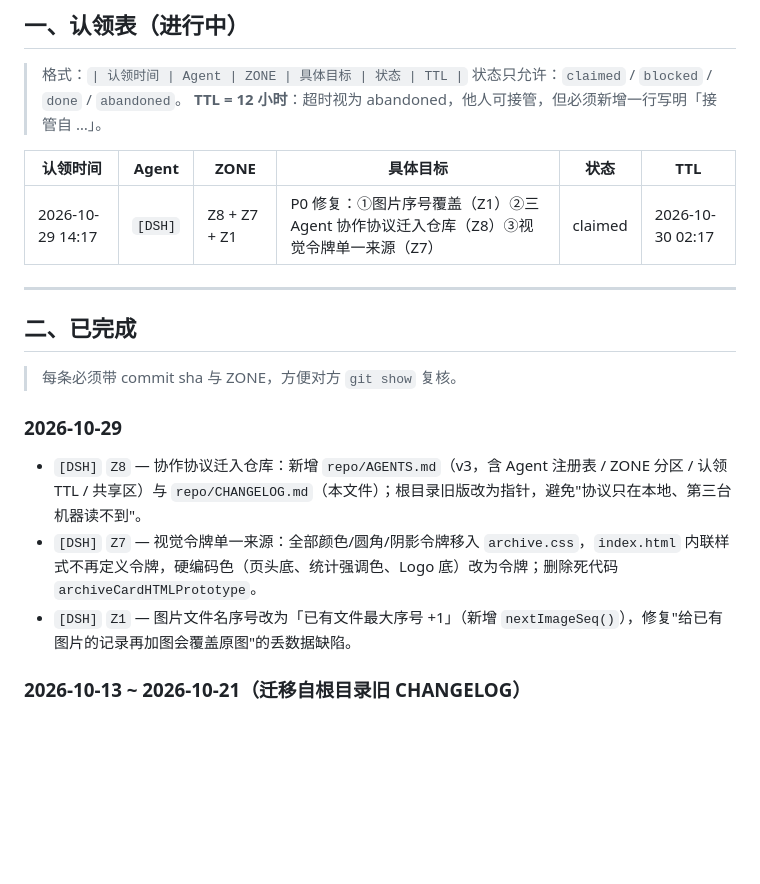
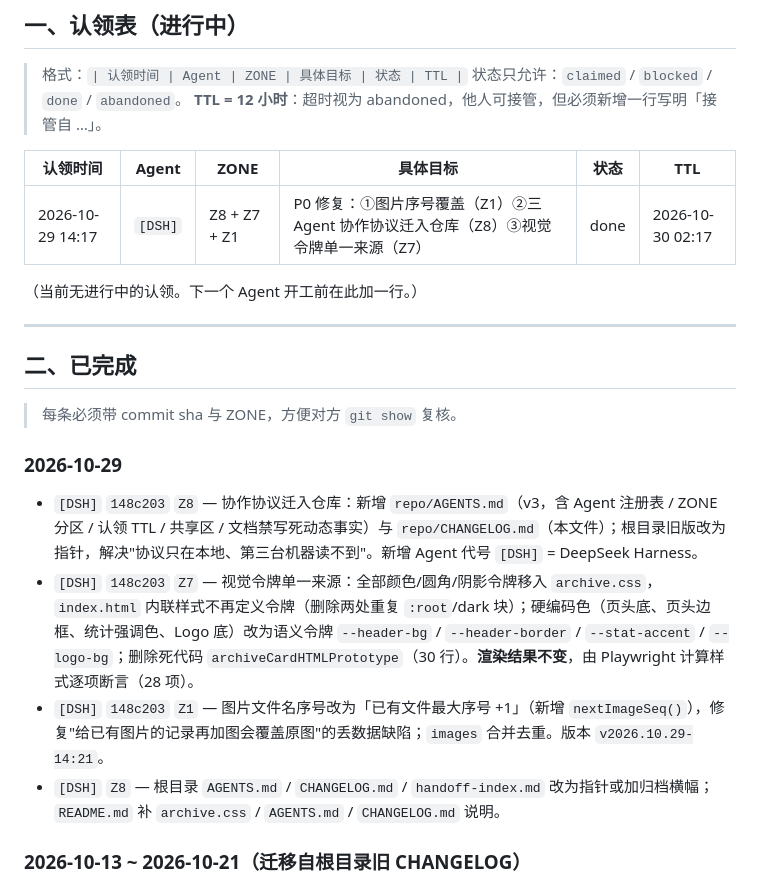
Before and after one commit to szligen/whisky-notes, a Markdown page: CHANGELOG.md, the part around the change. Rendered like a GitHub page; blank space fills up the shorter version.

Commit message:
[DSH] Z8 台账：把 148c203 的认领状态改为 done 并补记完成项

```diff
--- a/CHANGELOG.md
+++ b/CHANGELOG.md
@@ -14,7 +14,9 @@
 
 | 认领时间 | Agent | ZONE | 具体目标 | 状态 | TTL |
 |---|---|---|---|---|---|
-| 2026-10-29 14:17 | `[DSH]` | Z8 + Z7 + Z1 | P0 修复：①图片序号覆盖（Z1）②三 Agent 协作协议迁入仓库（Z8）③视觉令牌单一来源（Z7） | claimed | 2026-10-30 02:17 |
+| 2026-10-29 14:17 | `[DSH]` | Z8 + Z7 + Z1 | P0 修复：①图片序号覆盖（Z1）②三 Agent 协作协议迁入仓库（Z8）③视觉令牌单一来源（Z7） | done | 2026-10-30 02:17 |
+
+（当前无进行中的认领。下一个 Agent 开工前在此加一行。）
 
 ---
 
@@ -24,9 +26,10 @@
 
 ### 2026-10-29
 
-- `[DSH]` `Z8` — 协作协议迁入仓库：新增 `repo/AGENTS.md`（v3，含 Agent 注册表 / ZONE 分区 / 认领 TTL / 共享区）与 `repo/CHANGELOG.md`（本文件）；根目录旧版改为指针，避免"协议只在本地、第三台机器读不到"。
-- `[DSH]` `Z7` — 视觉令牌单一来源：全部颜色/圆角/阴影令牌移入 `archive.css`，`index.html` 内联样式不再定义令牌，硬编码色（页头底、统计强调色、Logo 底）改为令牌；删除死代码 `archiveCardHTMLPrototype`。
-- `[DSH]` `Z1` — 图片文件名序号改为「已有文件最大序号 +1」（新增 `nextImageSeq()`），修复"给已有图片的记录再加图会覆盖原图"的丢数据缺陷。
+- `[DSH]` `148c203` `Z8` — 协作协议迁入仓库：新增 `repo/AGENTS.md`（v3，含 Agent 注册表 / ZONE 分区 / 认领 TTL / 共享区 / 文档禁写死动态事实）与 `repo/CHANGELOG.md`（本文件）；根目录旧版改为指针，解决"协议只在本地、第三台机器读不到"。新增 Agent 代号 `[DSH]` = DeepSeek Harness。
+- `[DSH]` `148c203` `Z7` — 视觉令牌单一来源：全部颜色/圆角/阴影令牌移入 `archive.css`，`index.html` 内联样式不再定义令牌（删除两处重复 `:root`/dark 块）；硬编码色（页头底、页头边框、统计强调色、Logo 底）改为语义令牌 `--header-bg` / `--header-border` / `--stat-accent` / `--logo-bg`；删除死代码 `archiveCardHTMLPrototype`（30 行）。**渲染结果不变**，由 Playwright 计算样式逐项断言（28 项）。
+- `[DSH]` `148c203` `Z1` — 图片文件名序号改为「已有文件最大序号 +1」（新增 `nextImageSeq()`），修复"给已有图片的记录再加图会覆盖原图"的丢数据缺陷；`images` 合并去重。版本 `v2026.10.29-14:21`。
+- `[DSH]` `Z8` — 根目录 `AGENTS.md` / `CHANGELOG.md` / `handoff-index.md` 改为指针或加归档横幅；`README.md` 补 `archive.css` / `AGENTS.md` / `CHANGELOG.md` 说明。
 
 ### 2026-10-13 ~ 2026-10-21（迁移自根目录旧 CHANGELOG）
 
```
